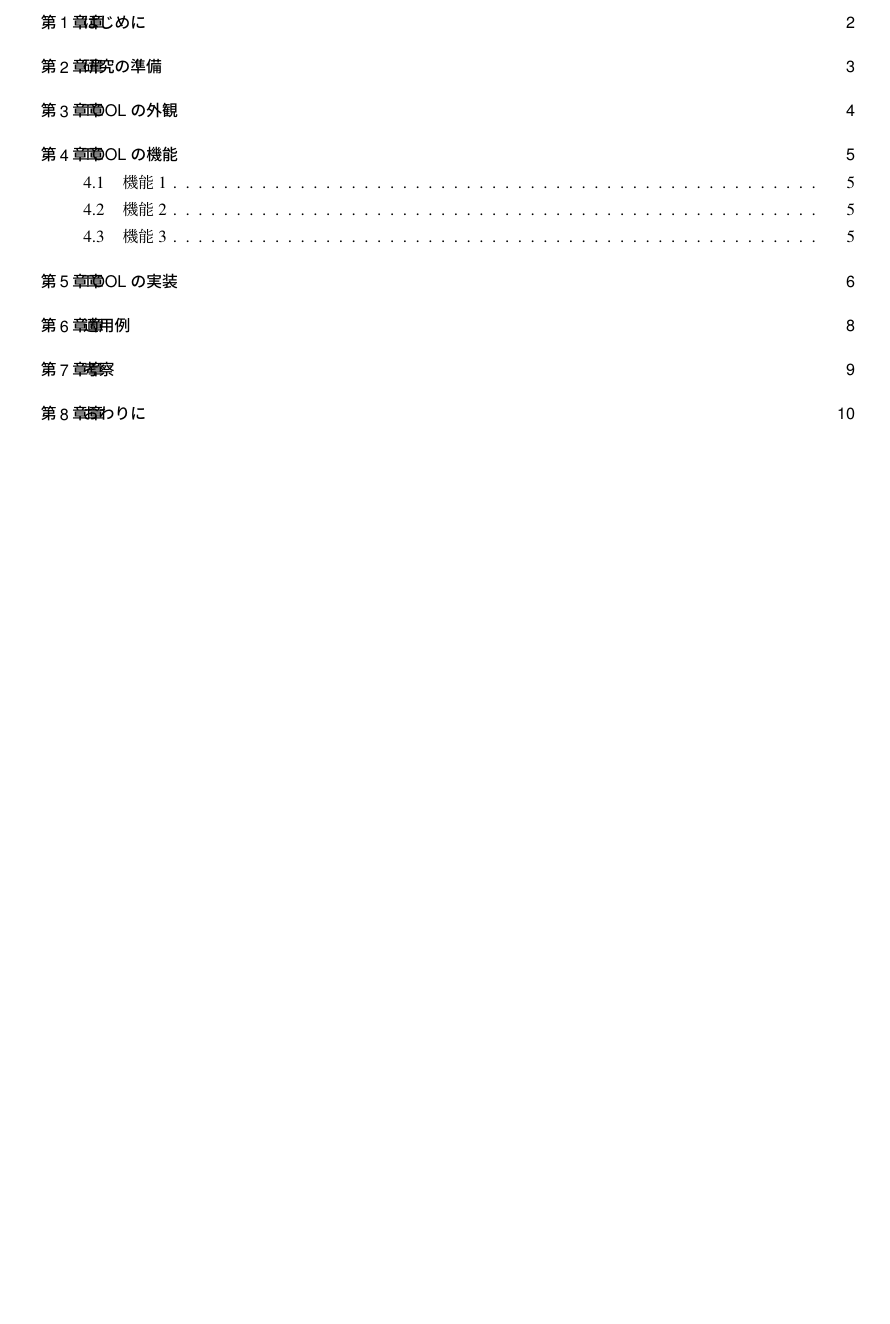
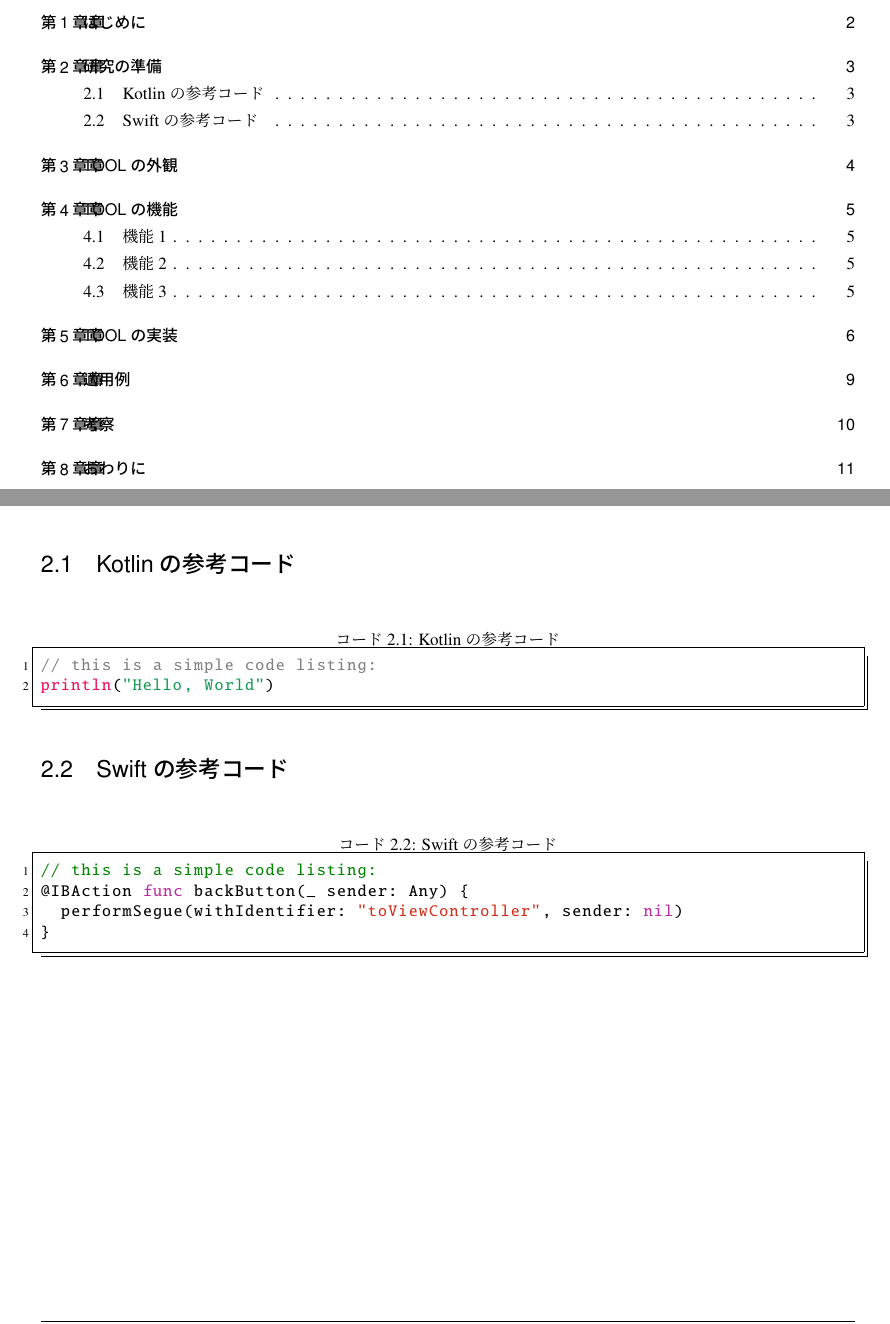
Before and after one commit to KatLab-MiyazakiUniv/master-thesis-template, a LaTeX thesis (MasterPaper.tex): part of page 2 of 14 before the commit and two parts of pages 2 and 5 of 15 after it, the two joined at a grey line, cut so that both start at the same text, the shorter picture padded with empty space. Compiled offline with upLaTeX and dvipdfmx; a LaTeX package or settings file that is missing is left out.

Commit message:
Add: SwiftとKotlinをハイライトする方法

```diff
--- a/MasterPaper.tex
+++ b/MasterPaper.tex
@@ -40,7 +40,7 @@
 % 今時jarticleやjbook使ってる人いる？時代はjsarticleかjsbookだよ
 % ついでに言うと、uplatexってのはplatexの上位互換、これを使わないなんて旧世代だよね
 %
-\documentclass[uplatex, report, a4j, 10pt]{jsbook}
+\documentclass[uplatex, report, a4j, 10pt, dvipdfmx]{jsbook}
 
 
 %%
@@ -48,15 +48,14 @@
 %
 \usepackage{packages/miyazaki-u-paper}   % 宮崎大学工学部の卒論の基本（片山先生作）を、僕がちょっと書き換えちゃった（テヘッ
 \usepackage{enumitem}           % enumerate？古い古い
-\usepackage[dvipdfmx]{graphicx} % 当然dvipdfmなんて使ってないよね
-\usepackage[dvipdfmx]{color}    % listingsを使うときにはこれも必須、dvipdfmxを変えちゃうとgraphicxのdvipdfmxも変わるよ
-\usepackage{listings, packages/jlisting} % コードを埋め込むなら必須
+\usepackage[dvipdfmx]{graphicx, color} % 当然dvipdfmなんて使ってないよね
+% \usepackage[dvipdfmx]{color}    % listingsを使うときにはこれも必須、dvipdfmxを変えちゃうとgraphicxのdvipdfmxも変わるよ
+\usepackage{listings} % コードを埋め込むなら必須
 \usepackage{txfonts}            % フォントといえばやっぱりtxfonts、今はnewtxってのもあるらしい
 \usepackage{verbatim}           % コメントアウトしてくれる便利なプリアンブルが使える \begin{comment} ... \end{comment}
 \usepackage[hdivide={21mm, , 21mm}, vdivide={30mm, , 25mm}]{geometry} % スタイルを少し変えたくても\hoffset, \voffsetは使わないでね
 %\RequirePackage[l2tabu, orthodox]{nag} % これを入れると、古いコマンドを警告してくれる！なお完全には消せなかった模様
-
-%%
+%
 % マクロの定義
 %
 \newcommand{\tool}{TOOL}
@@ -91,6 +90,59 @@
   showstringspaces=false,%空行の表示
 %  breakatwhitespace=true,
 %  tabsize=5,
+}
+\usepackage[dvipsnames]{xcolor}
+
+% Kotlinのコードのハイライト
+% 参考サイト
+% https://github.com/cansik/kotlin-latex-listing
+\lstdefinelanguage{Kotlin}{
+  comment=[l]{//},
+  commentstyle={\color{gray}\ttfamily},
+  emph={delegate, filter, first, firstOrNull, forEach, lazy, map, mapNotNull, println, return@},
+  emphstyle={\color{OrangeRed}},
+  identifierstyle=\color{black},
+  keywords={abstract, actual, as, as?, break, by, class, companion, continue, data, do, dynamic, else, enum, expect, false, final, for, fun, get, if, import, in, interface, internal, is, null, object, override, package, private, public, return, set, super, suspend, this, throw, true, try, typealias, val, var, vararg, when, where, while},
+  keywordstyle={\color{NavyBlue}\bfseries},
+  morecomment=[s]{/*}{*/},
+  morestring=[b]",
+  morestring=[s]{"""*}{*"""},
+  ndkeywords={@Deprecated, @JvmField, @JvmName, @JvmOverloads, @JvmStatic, @JvmSynthetic, Array, Byte, Double, Float, Int, Integer, Iterable, Long, Runnable, Short, String},
+  ndkeywordstyle={\color{BurntOrange}\bfseries},
+  sensitive=true,
+  stringstyle={\color{ForestGreen}\ttfamily},
+}
+
+% Swiftのコードのハイライト
+% 参考サイト
+% https://gist.github.com/chriseidhof/18dbc1c4eef919eab2c7
+\lstdefinelanguage{swift}
+{
+  morekeywords={
+    func,if,then,else,for,in,while,do,switch,case,default,where,break,continue,fallthrough,return,
+    typealias,struct,class,enum,protocol,var,func,let,get,set,willSet,didSet,inout,init,deinit,extension,
+    subscript,prefix,operator,infix,postfix,precedence,associativity,left,right,none,convenience,dynamic,
+    final,lazy,mutating,nonmutating,optional,override,required,static,unowned,safe,weak,internal,
+    private,public,is,as,self,unsafe,dynamicType,true,false,nil,Type,Protocol,
+  },
+  morecomment=[l]{//}, % l is for line comment
+  morecomment=[s]{/*}{*/}, % s is for start and end delimiter
+  morestring=[b]" % defines that strings are enclosed in double quotes
+}
+
+\definecolor{keyword}{HTML}{BA2CA3}
+\definecolor{string}{HTML}{D12F1B}
+\definecolor{comment}{HTML}{008400}
+
+\lstset{
+  language=swift,
+  basicstyle=\ttfamily,
+  showstringspaces=false, % lets spaces in strings appear as real spaces
+  columns=fixed,
+  keepspaces=true,
+  keywordstyle=\color{keyword},
+  stringstyle=\color{string},
+  commentstyle=\color{comment},
 }
 
 %%
@@ -145,6 +197,21 @@
 \chapter{研究の準備}\label{cha:Preparation}
 
 本章では、\tool{}を実装するにあたり、必要となる前提知識を説明する。
+\section{Kotlinの参考コード}
+
+\begin{lstlisting}[caption={Kotlinの参考コード}, label={lst:example1}, language=Kotlin]
+// this is a simple code listing:
+println("Hello, World")
+\end{lstlisting}
+
+\section{Swiftの参考コード}
+
+\begin{lstlisting}[caption={Swiftの参考コード}, label={lst:example2}, language=swift]
+// this is a simple code listing:
+@IBAction func backButton(_ sender: Any) {
+  performSegue(withIdentifier: "toViewController", sender: nil)
+}
+\end{lstlisting}
 
 
 
```
Also changed, not shown: figs/breadboard.eps (added), MasterPaper.tex (12 more changed lines).
